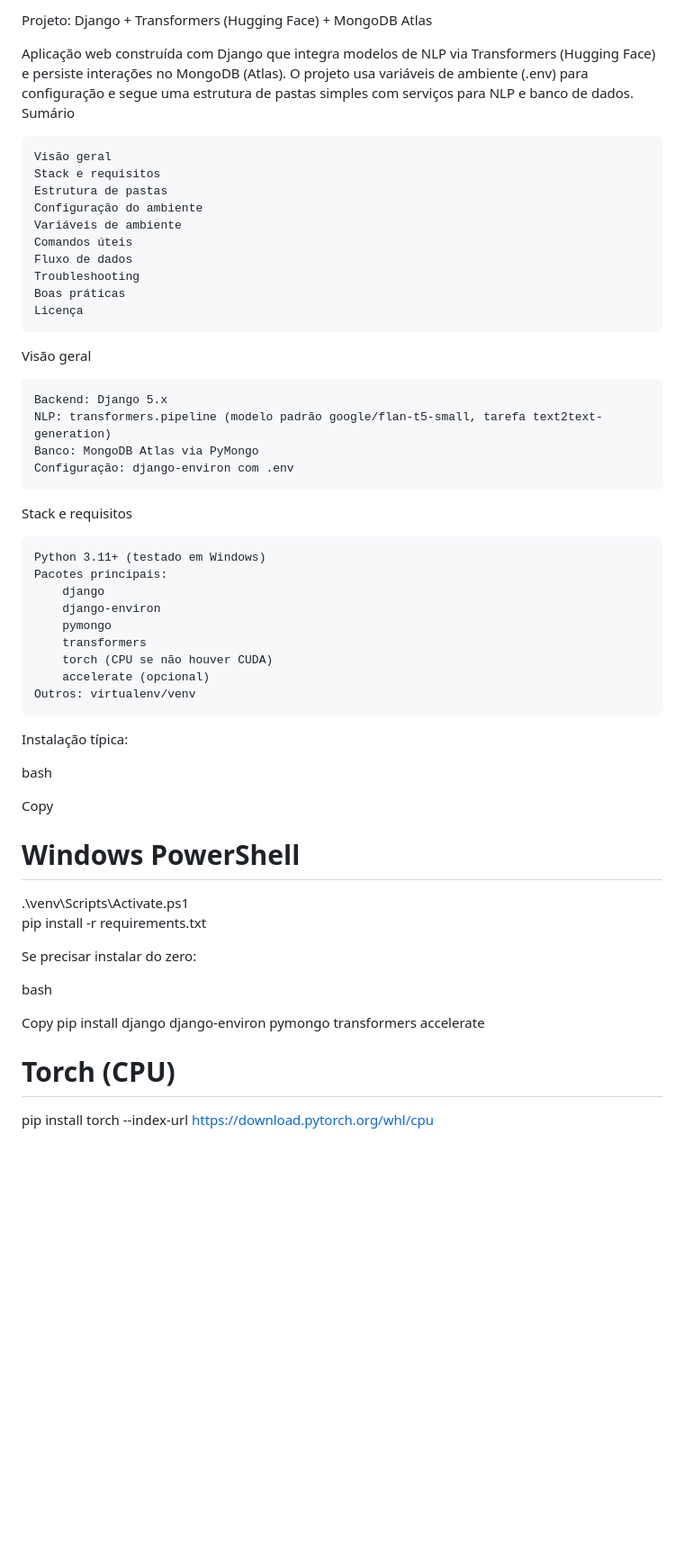
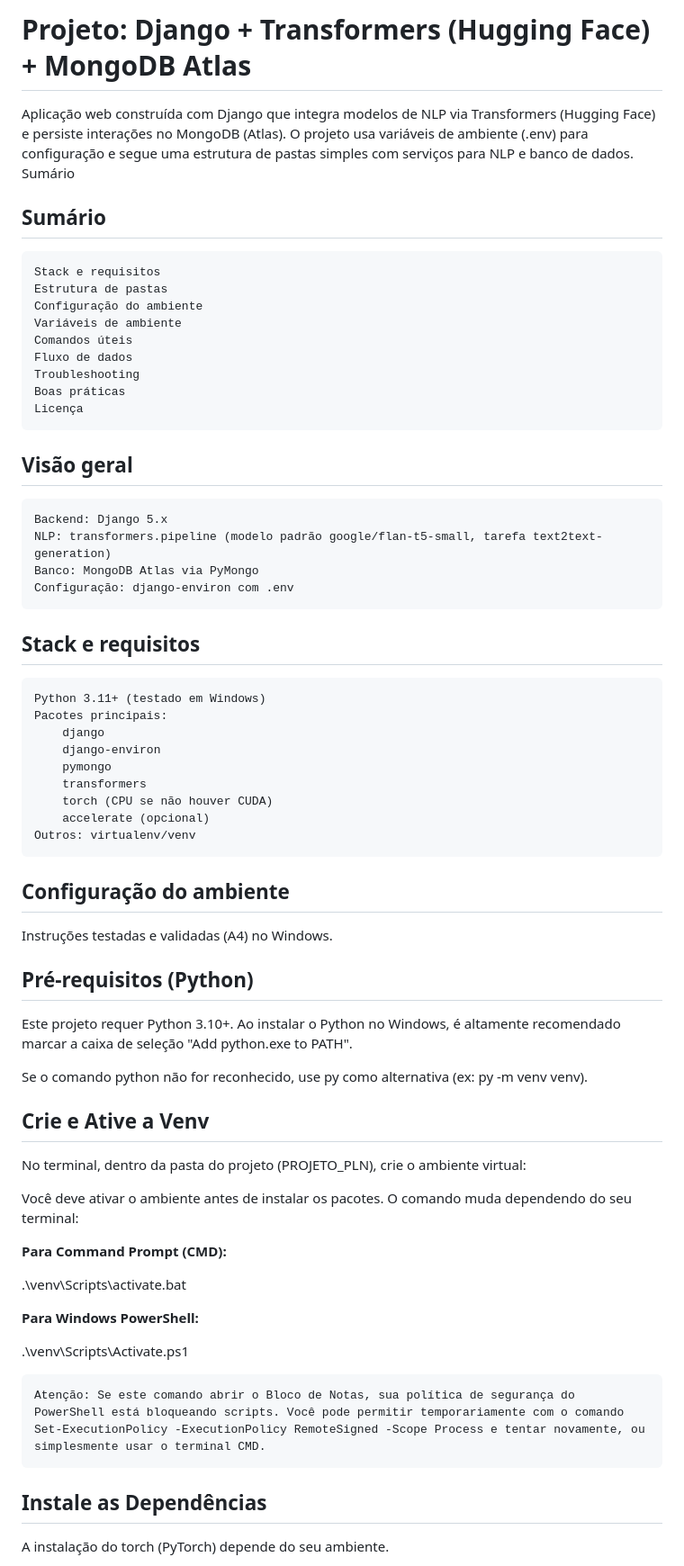
Before and after one commit to soulevil09/PROJETO_PLN, a Markdown page: README.md, the part around one of its changes. Shown at 90% size. GitHub-like rendering; blank space fills up the shorter version.

Commit message:
correcao-readme
correcao-readme

```diff
--- a/README.md
+++ b/README.md
@@ -1,9 +1,9 @@
-Projeto: Django + Transformers (Hugging Face) + MongoDB Atlas
+# Projeto: Django + Transformers (Hugging Face) + MongoDB Atlas
 
 Aplicação web construída com Django que integra modelos de NLP via Transformers (Hugging Face) e persiste interações no MongoDB (Atlas). O projeto usa variáveis de ambiente (.env) para configuração e segue uma estrutura de pastas simples com serviços para NLP e banco de dados.
 Sumário
 
-    Visão geral
+## Sumário
     Stack e requisitos
     Estrutura de pastas
     Configuração do ambiente
@@ -14,14 +14,14 @@ Sumário
     Boas práticas
     Licença
 
-Visão geral
+## Visão geral
 
     Backend: Django 5.x
     NLP: transformers.pipeline (modelo padrão google/flan-t5-small, tarefa text2text-generation)
     Banco: MongoDB Atlas via PyMongo
     Configuração: django-environ com .env
 
-Stack e requisitos
+## Stack e requisitos
 
     Python 3.11+ (testado em Windows)
     Pacotes principais:
@@ -33,21 +33,31 @@ Stack e requisitos
         accelerate (opcional)
     Outros: virtualenv/venv
 
-Instalação típica:
+## Configuração do ambiente
+Instruções testadas e validadas (A4) no Windows.
 
-bash
+## Pré-requisitos (Python)
+Este projeto requer Python 3.10+. Ao instalar o Python no Windows, é altamente recomendado marcar a caixa de seleção "Add python.exe to PATH".
 
-Copy
-# Windows PowerShell
+Se o comando python não for reconhecido, use py como alternativa (ex: py -m venv venv).
+
+## Crie e Ative a Venv
+
+No terminal, dentro da pasta do projeto (PROJETO_PLN), crie o ambiente virtual:
+
+Você deve ativar o ambiente antes de instalar os pacotes. O comando muda dependendo do seu terminal:
+
+**Para Command Prompt (CMD):**
+
+.\venv\Scripts\activate.bat
+
+**Para Windows PowerShell:**
+
 .\venv\Scripts\Activate.ps1
-pip install -r requirements.txt
 
-Se precisar instalar do zero:
+    Atenção: Se este comando abrir o Bloco de Notas, sua política de segurança do PowerShell está bloqueando scripts. Você pode permitir temporariamente com o comando Set-ExecutionPolicy -ExecutionPolicy RemoteSigned -Scope Process e tentar novamente, ou simplesmente usar o terminal CMD.
 
-bash
+## Instale as Dependências
 
-Copy
-pip install django django-environ pymongo transformers accelerate
-# Torch (CPU)
-pip install torch --index-url https://download.pytorch.org/whl/cpu
+A instalação do torch (PyTorch) depende do seu ambiente.
 
```
Also changed, not shown: other parts of README.md (+51 -95 lines).
